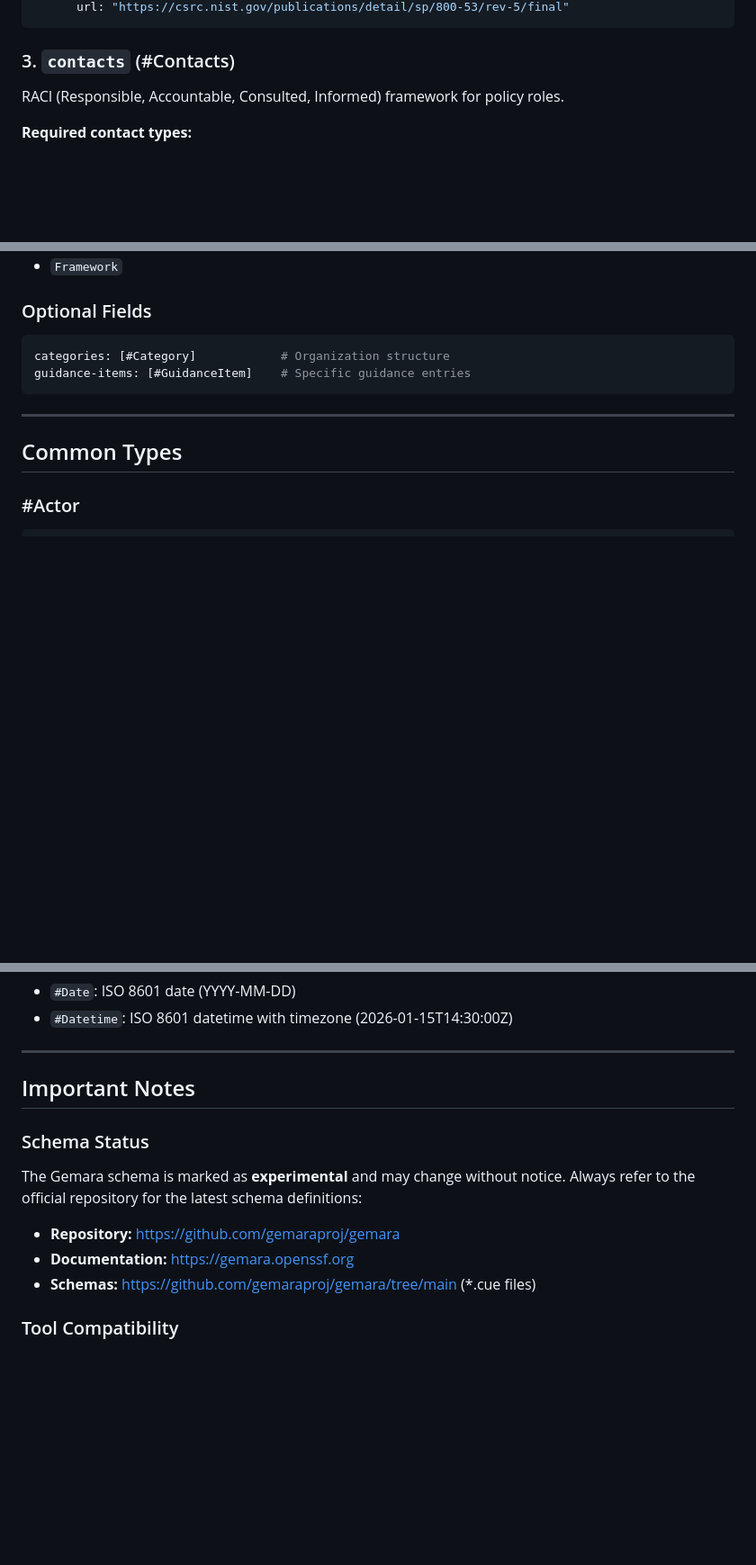
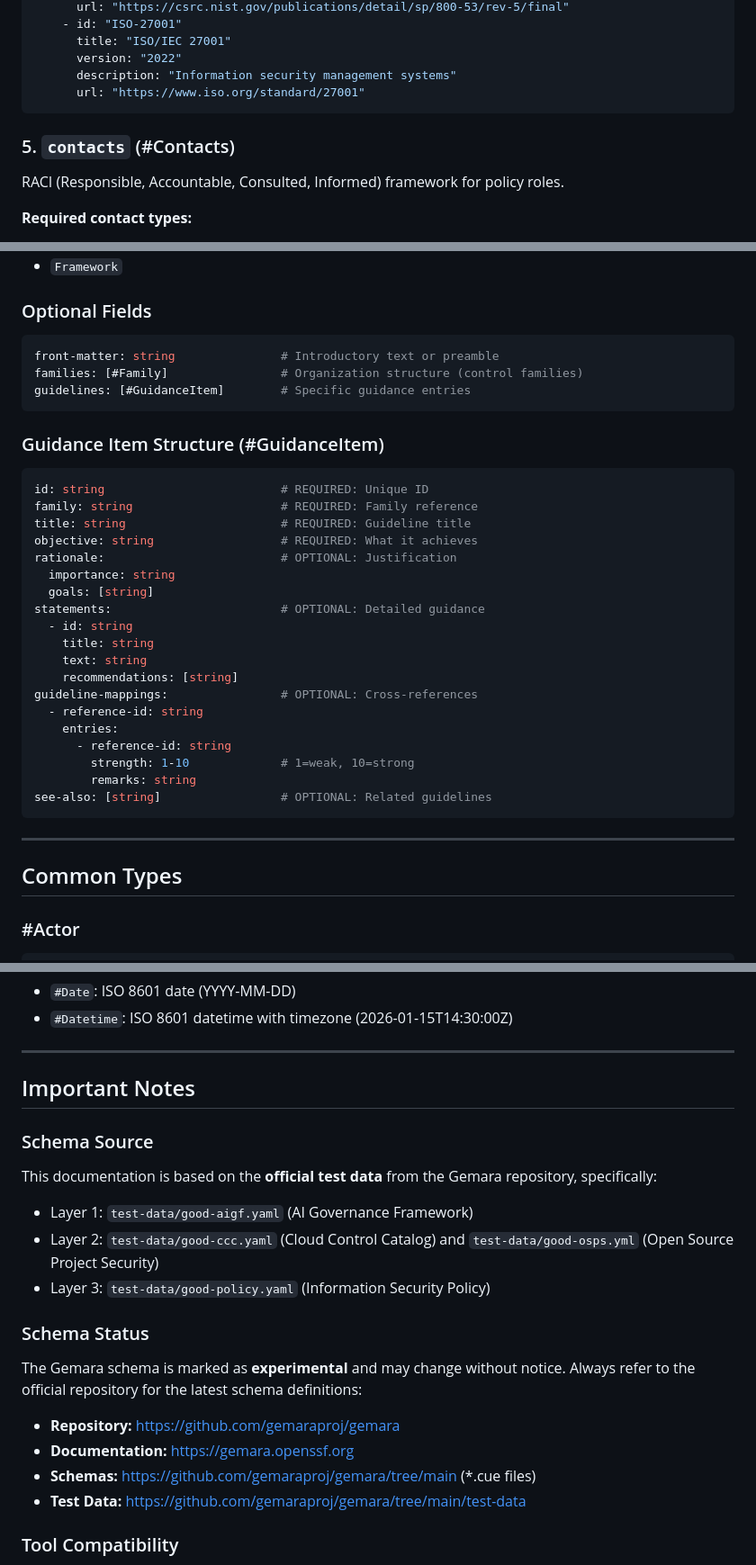
Before and after one commit to hbraswelrh/gemara-training, a Markdown page: docs/schema-reference.md, 3 parts joined by grey strips. Shown at 90% size. Drawn GitHub-style; blank space fills up the shorter version.

````diff
--- a/docs/schema-reference.md
+++ b/docs/schema-reference.md
@@ -75,7 +98,12 @@ metadata:
       url: "https://csrc.nist.gov/publications/detail/sp/800-53/rev-5/final"
+    - id: "ISO-27001"
+      title: "ISO/IEC 27001"
+      version: "2022"
+      description: "Information security management systems"
+      url: "https://www.iso.org/standard/27001"
 ```
 
-### 3. `contacts` (#Contacts)
+### 5. `contacts` (#Contacts)
 
 RACI (Responsible, Accountable, Consulted, Informed) framework for policy roles.
 
@@ -394,8 +439,33 @@ document-type: string              # Type of document
 ### Optional Fields
 
 ```yaml
-categories: [#Category]            # Organization structure
-guidance-items: [#GuidanceItem]    # Specific guidance entries
+front-matter: string               # Introductory text or preamble
+families: [#Family]                # Organization structure (control families)
+guidelines: [#GuidanceItem]        # Specific guidance entries
+```
+
+### Guidance Item Structure (#GuidanceItem)
+
+```yaml
+id: string                         # REQUIRED: Unique ID
+family: string                     # REQUIRED: Family reference
+title: string                      # REQUIRED: Guideline title
+objective: string                  # REQUIRED: What it achieves
+rationale:                         # OPTIONAL: Justification
+  importance: string
+  goals: [string]
+statements:                        # OPTIONAL: Detailed guidance
+  - id: string
+    title: string
+    text: string
+    recommendations: [string]
+guideline-mappings:                # OPTIONAL: Cross-references
+  - reference-id: string
+    entries:
+      - reference-id: string
+        strength: 1-10             # 1=weak, 10=strong
+        remarks: string
+see-also: [string]                 # OPTIONAL: Related guidelines
 ```
 
 ---
@@ -432,6 +502,13 @@ primary: boolean                   # Optional
 
 ## Important Notes
 
+### Schema Source
+
+This documentation is based on the **official test data** from the Gemara repository, specifically:
+- Layer 1: `test-data/good-aigf.yaml` (AI Governance Framework)
+- Layer 2: `test-data/good-ccc.yaml` (Cloud Control Catalog) and `test-data/good-osps.yml` (Open Source Project Security)
+- Layer 3: `test-data/good-policy.yaml` (Information Security Policy)
+
 ### Schema Status
 
 The Gemara schema is marked as **experimental** and may change without notice. Always refer to the official repository for the latest schema definitions:
@@ -439,6 +516,7 @@ The Gemara schema is marked as **experimental** and may change without notice. A
 - **Repository:** https://github.com/gemaraproj/gemara
 - **Documentation:** https://gemara.openssf.org
 - **Schemas:** https://github.com/gemaraproj/gemara/tree/main (*.cue files)
+- **Test Data:** https://github.com/gemaraproj/gemara/tree/main/test-data
 
 ### Tool Compatibility
 
````
Also changed, not shown: other parts of docs/schema-reference.md (+121 -81 lines).
